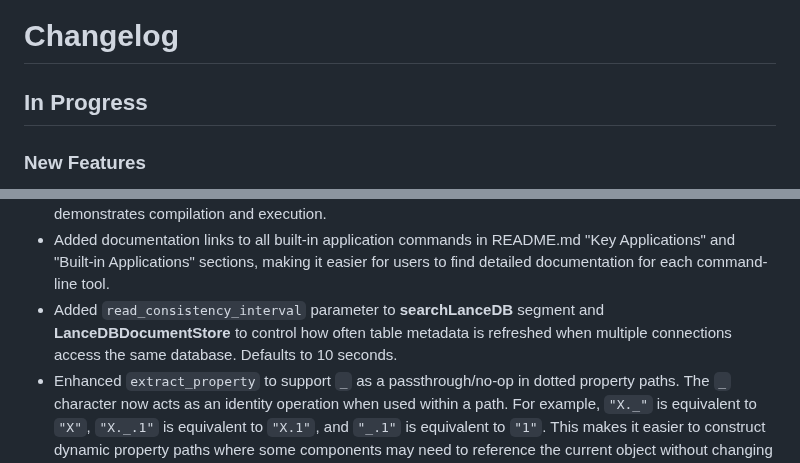
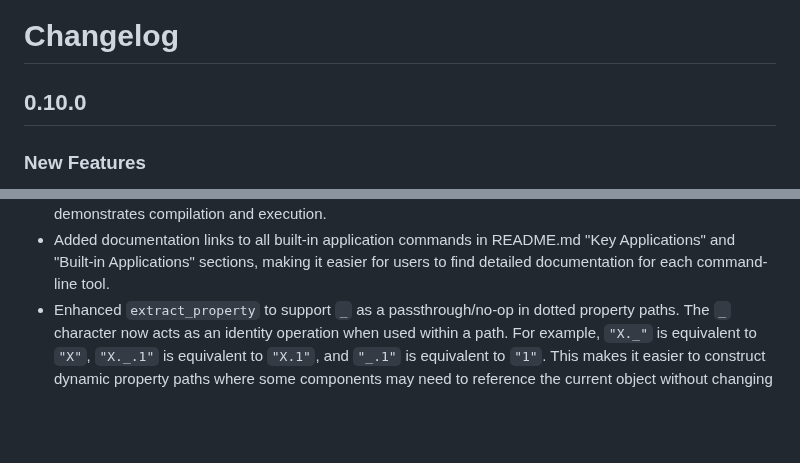
Before and after one commit to sandialabs/talkpipe, a Markdown page: CHANGELOG.md, 2 parts joined by grey strips. GitHub-like rendering; blank space fills up the shorter version.

Commit message:
Updated changelog

```diff
--- a/CHANGELOG.md
+++ b/CHANGELOG.md
@@ -1,6 +1,6 @@
 # Changelog
 
-## In Progress
+## 0.10.0
 ### New Features
 - Added **splitText** segment to split strings either by length or by delimiter. Now available as an entry point.
 - Added **shingleText** segment for creating overlapping n-grams (shingles) from text with support for key-based grouping and configurable overlap. Now available as an entry point.
@@ -62,9 +62,6 @@
 - Added documentation links to all built-in application commands in README.md "Key Applications"
   and "Built-in Applications" sections, making it easier for users to find detailed documentation
   for each command-line tool.
-- Added `read_consistency_interval` parameter to **searchLanceDB** segment and **LanceDBDocumentStore**
-  to control how often table metadata is refreshed when multiple connections access the same database.
-  Defaults to 10 seconds.
 - Enhanced `extract_property` to support `_` as a passthrough/no-op in dotted property paths. The `_`
   character now acts as an identity operation when used within a path. For example, `"X._"` is
   equivalent to `"X"`, `"X._.1"` is equivalent to `"X.1"`, and `"_.1"` is equivalent to `"1"`. This
```
